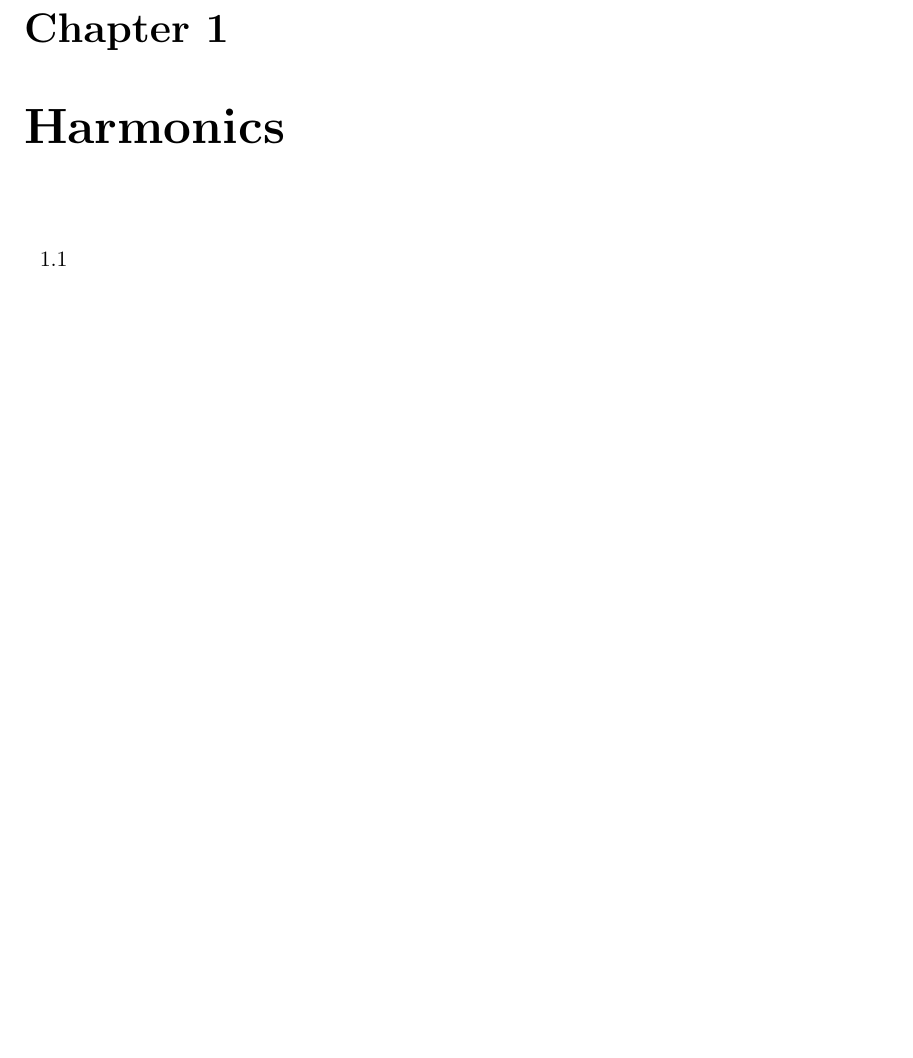
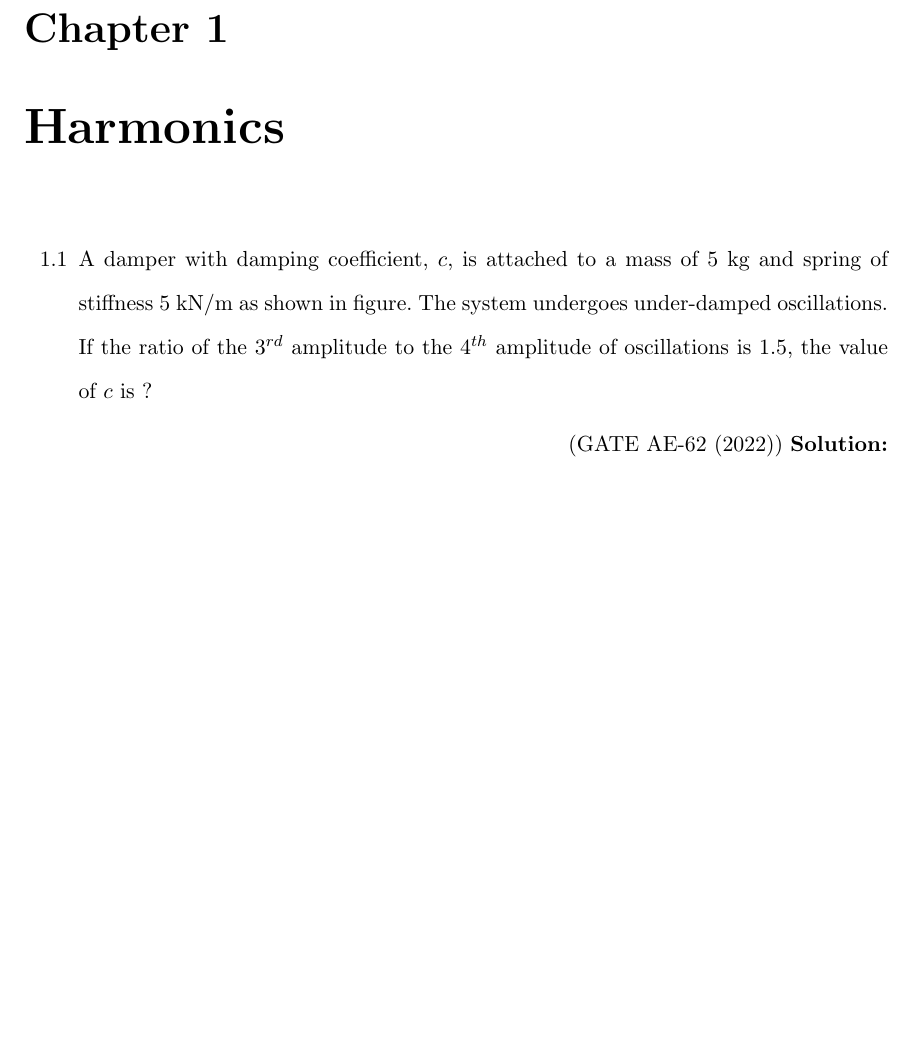
Before and after one commit to krishnakaustubh11005/GATE-signal-2022, a LaTeX book (main.tex, which reads 2022/harmonics.tex): part of page 7 of 34, cut so that both start at the same text, the shorter picture padded with empty space. Compiled offline with pdfLaTeX.

Commit message:
Update harmonics.tex

```diff
--- a/2022/harmonics.tex
+++ b/2022/harmonics.tex
@@ -1,2 +1,3 @@
 \begin{enumerate}[label=\thechapter.\arabic*,ref=\thechapter.\theenumi]
-\item
+\item A damper with damping coefficient, $c$, is attached to a mass of $5$ \text{kg} and spring of stiffness  $5$ \text{kN/m} as shown in figure. The system undergoes under-damped oscillations.
+If the ratio of the $3^{rd}$ amplitude to the $4^{th}$ amplitude of oscillations is ${1.5}$, the value of $c$ is ?
@@ -3,3 +9,5 @@
+\hfill {(GATE AE-62 (2022))}
+\solution
 \newpage
 
 \end{enumerate}
```
Also changed, not shown: 2022/harmonics.tex (5 more changed lines).
